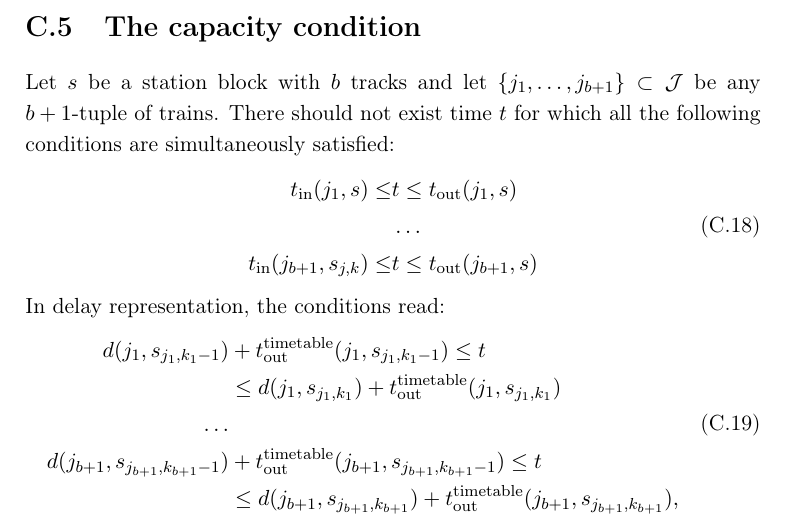
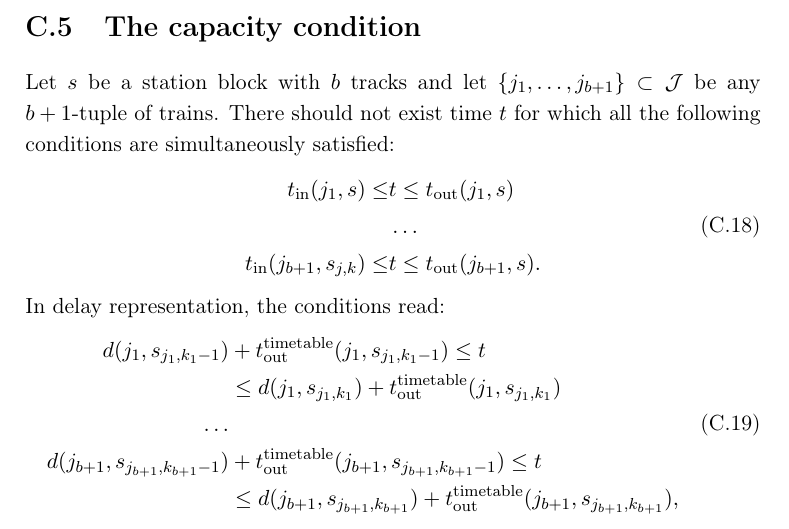
Before and after one commit to dexter2206/phd-thesis, a LaTeX thesis (main.tex, which reads chapters/appendix.tex): part of page 122 of 122, cut so that both start at the same text. Compiled offline with pdfLaTeX.

Commit message:
Add missing comma after equation C.18

```diff
--- a/chapters/appendix.tex
+++ b/chapters/appendix.tex
@@ -210,7 +210,7 @@ trains. There should not exist time $t$ for which all the following conditions a
   \begin{split}
     \tin(j_{1}, s) \le &t \le \tout(j_{1}, s) \\
     &\ldots \\
-    \tin(j_{b+1}, s_{j,k}) \le &t \le \tout(j_{b+1}, s)
+    \tin(j_{b+1}, s_{j,k}) \le &t \le \tout(j_{b+1}, s).
   \end{split}
 \end{equation}
 In delay representation, the conditions read:
```
